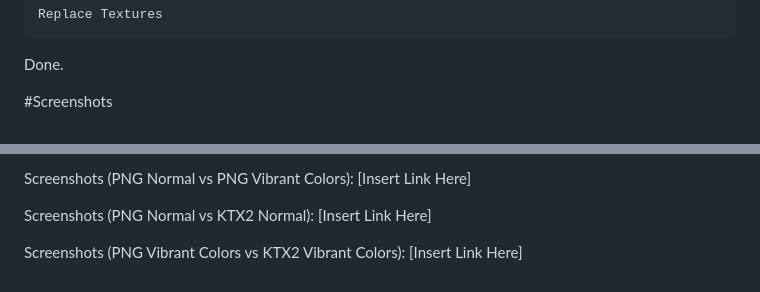
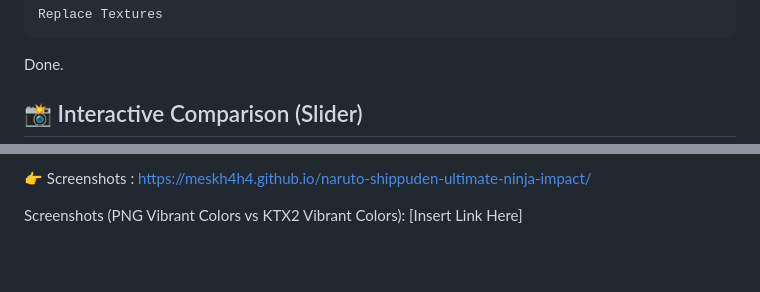
Before and after one commit to MESKH4H4/naruto-shippuden-ultimate-ninja-impact, a Markdown page: README.md, 2 parts joined by grey strips. Rendered like a GitHub page; blank space fills up the shorter version.

Commit message:
Revise screenshots section with interactive link
Updated the screenshots section to include an interactive comparison link and removed outdated links.

```diff
--- a/README.md
+++ b/README.md
@@ -165,5 +165,5 @@ Activate:
 
 Done.
 
-#Screenshots
+## 📸 Interactive Comparison (Slider)
 
@@ -171,6 +171,4 @@ Screenshots: [Insert Link Here]
 
-Screenshots (PNG Normal vs PNG Vibrant Colors): [Insert Link Here]
-
-Screenshots (PNG Normal vs KTX2 Normal): [Insert Link Here]
+👉 Screenshots : https://meskh4h4.github.io/naruto-shippuden-ultimate-ninja-impact/
 
 Screenshots (PNG Vibrant Colors vs KTX2 Vibrant Colors): [Insert Link Here]
```
Also changed, not shown: other parts of README.md (+1 -1 lines).
